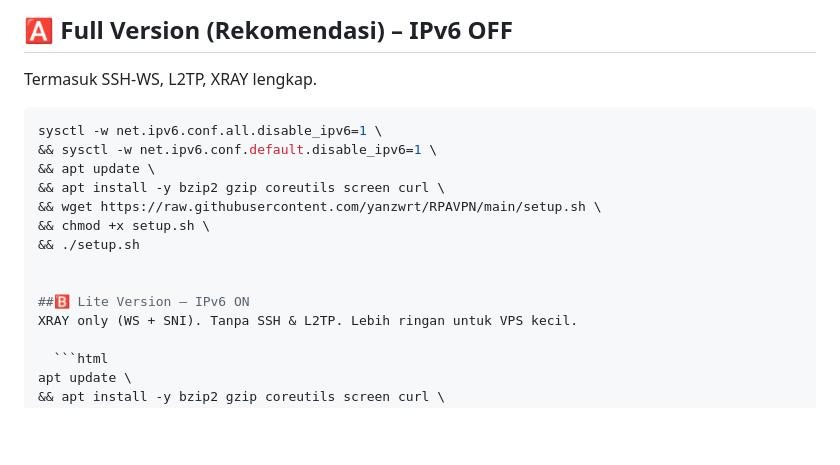
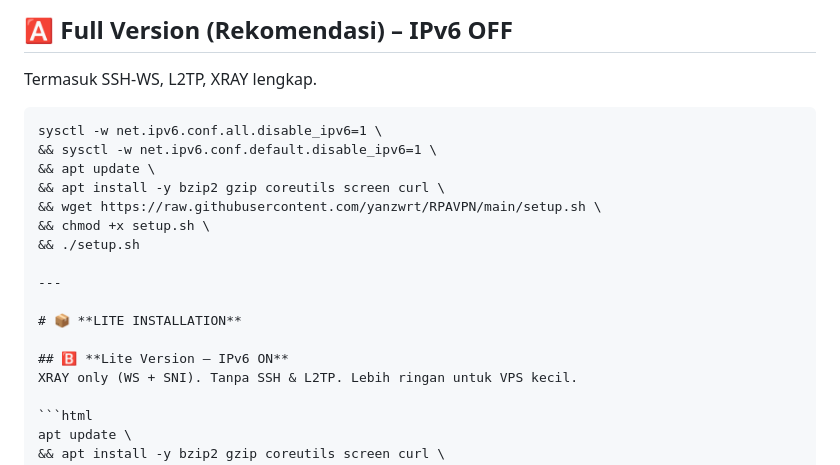
Before and after one commit to yanzwrt/RPAVPN, a Markdown page: README.md, the part around the change. Drawn GitHub-style; blank space fills up the shorter version.

````diff
--- a/README.md
+++ b/README.md
@@ -85,7 +85,7 @@ Script mendukung:
 ## 🅰️ **Full Version (Rekomendasi) – IPv6 OFF**
 Termasuk SSH-WS, L2TP, XRAY lengkap.
 
-```bash
+  ```html
 sysctl -w net.ipv6.conf.all.disable_ipv6=1 \
 && sysctl -w net.ipv6.conf.default.disable_ipv6=1 \
 && apt update \
@@ -94,8 +94,11 @@ sysctl -w net.ipv6.conf.all.disable_ipv6=1 \
 && chmod +x setup.sh \
 && ./setup.sh
 
+---
 
-##🅱️ Lite Version – IPv6 ON
+# 📦 **LITE INSTALLATION**
+
+## 🅱️ **Lite Version – IPv6 ON**
 XRAY only (WS + SNI). Tanpa SSH & L2TP. Lebih ringan untuk VPS kecil.
 
   ```html
````
